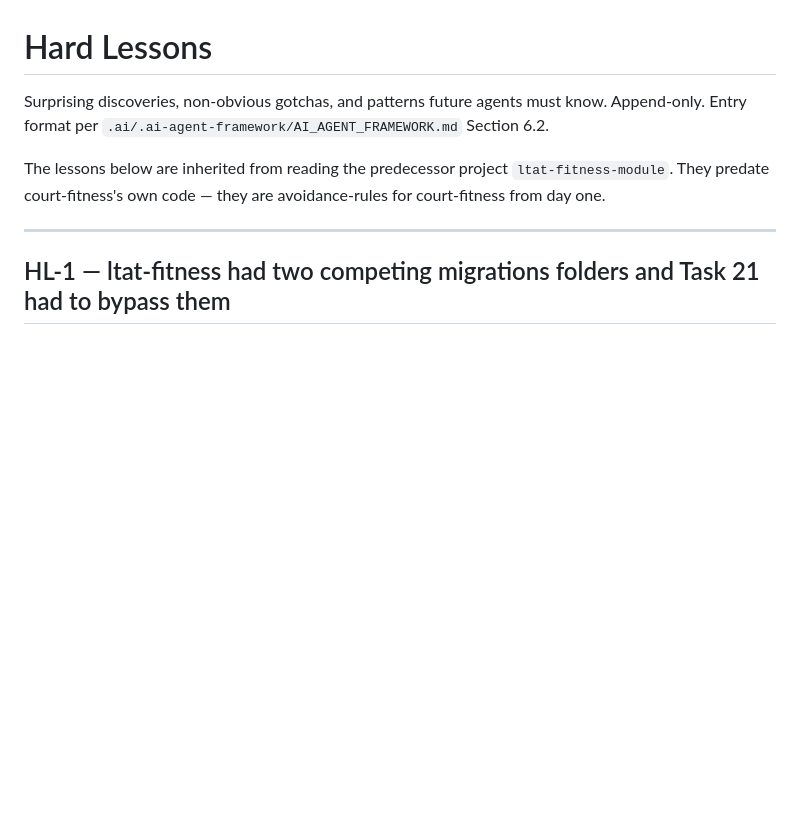
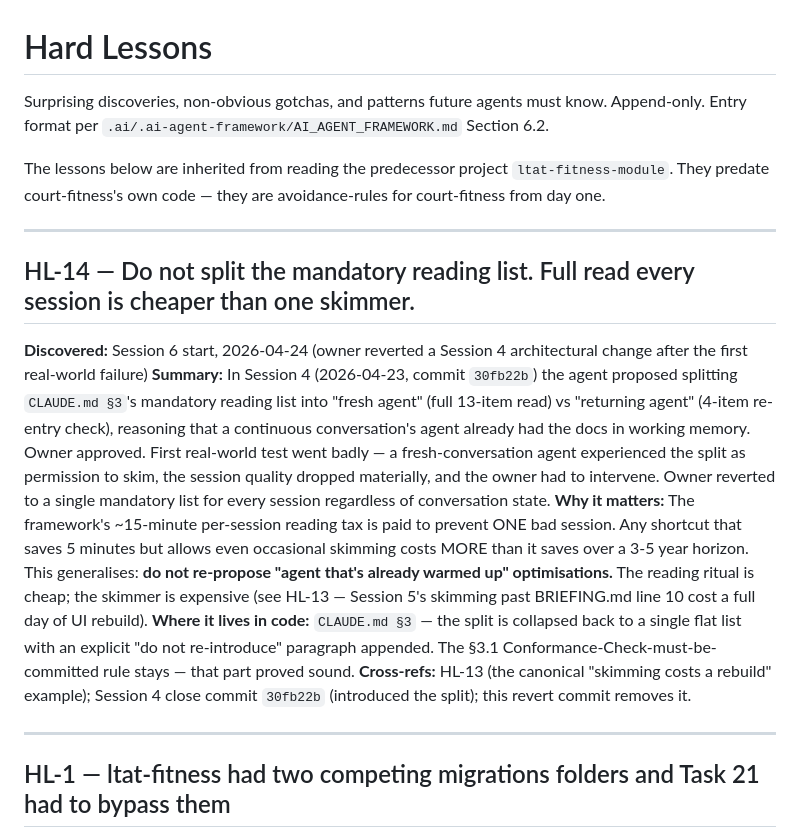
Before and after one commit to AxxoMob/court-fitness, a Markdown page: .ai/core/HARD_LESSONS.md, the part around the change. Drawn GitHub-style; blank space fills up the shorter version.

```diff
--- a/.ai/core/HARD_LESSONS.md
+++ b/.ai/core/HARD_LESSONS.md
@@ -3,6 +3,16 @@
 Surprising discoveries, non-obvious gotchas, and patterns future agents must know. Append-only. Entry format per `.ai/.ai-agent-framework/AI_AGENT_FRAMEWORK.md` Section 6.2.
 
 The lessons below are inherited from reading the predecessor project `ltat-fitness-module`. They predate court-fitness's own code — they are avoidance-rules for court-fitness from day one.
+
+---
+
+## HL-14 — Do not split the mandatory reading list. Full read every session is cheaper than one skimmer.
+
+**Discovered:** Session 6 start, 2026-04-24 (owner reverted a Session 4 architectural change after the first real-world failure)
+**Summary:** In Session 4 (2026-04-23, commit `30fb22b`) the agent proposed splitting `CLAUDE.md §3`'s mandatory reading list into "fresh agent" (full 13-item read) vs "returning agent" (4-item re-entry check), reasoning that a continuous conversation's agent already had the docs in working memory. Owner approved. First real-world test went badly — a fresh-conversation agent experienced the split as permission to skim, the session quality dropped materially, and the owner had to intervene. Owner reverted to a single mandatory list for every session regardless of conversation state.
+**Why it matters:** The framework's ~15-minute per-session reading tax is paid to prevent ONE bad session. Any shortcut that saves 5 minutes but allows even occasional skimming costs MORE than it saves over a 3-5 year horizon. This generalises: **do not re-propose "agent that's already warmed up" optimisations.** The reading ritual is cheap; the skimmer is expensive (see HL-13 — Session 5's skimming past BRIEFING.md line 10 cost a full day of UI rebuild).
+**Where it lives in code:** `CLAUDE.md §3` — the split is collapsed back to a single flat list with an explicit "do not re-introduce" paragraph appended. The §3.1 Conformance-Check-must-be-committed rule stays — that part proved sound.
+**Cross-refs:** HL-13 (the canonical "skimming costs a rebuild" example); Session 4 close commit `30fb22b` (introduced the split); this revert commit removes it.
 
 ---
 
```
Also changed, not shown: CLAUDE.md (+6 -21 lines).
